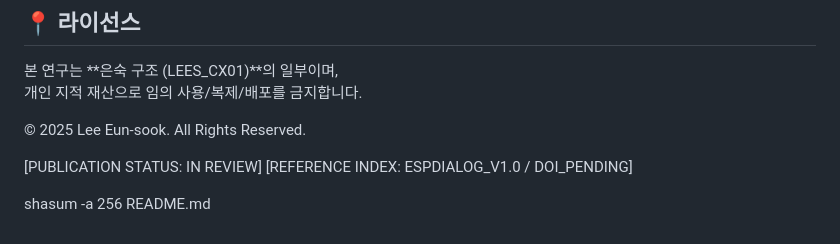
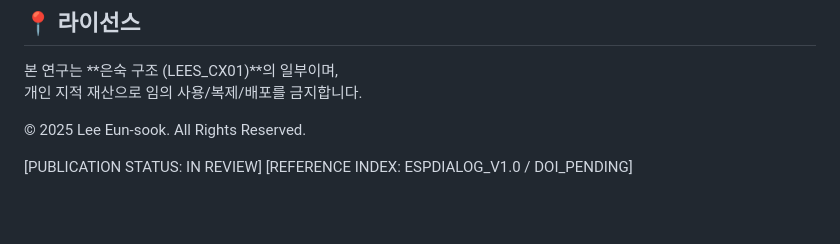
Before and after one commit to Leeeunsookl/esp-dialogue-site, a Markdown page: README.md, the part around the change. Drawn GitHub-style; blank space fills up the shorter version.

```diff
--- a/README.md
+++ b/README.md
@@ -141,5 +141,3 @@ LLM 기반 시스템에서 발생하는 **제3존재 현상**을 연구하는
 
 [PUBLICATION STATUS: IN REVIEW]
 [REFERENCE INDEX: ESPDIALOG_V1.0 / DOI_PENDING]
-
-shasum -a 256 README.md
```
